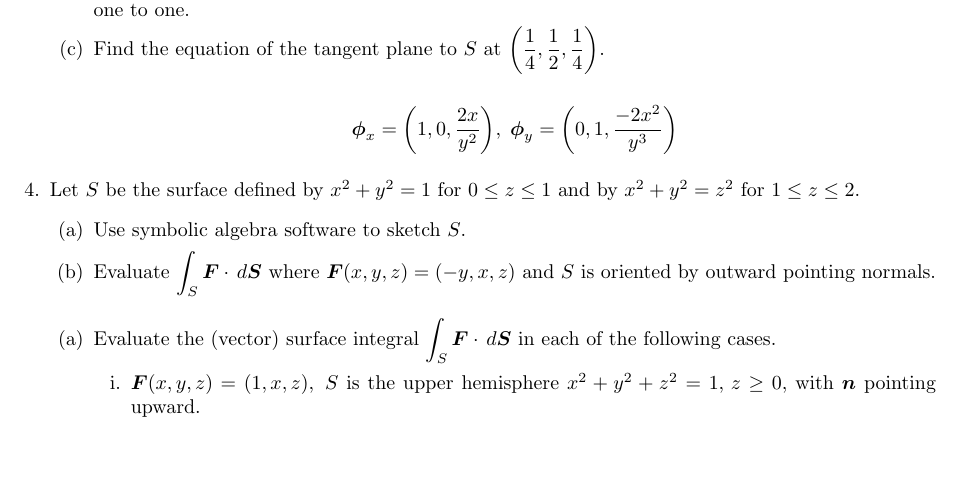
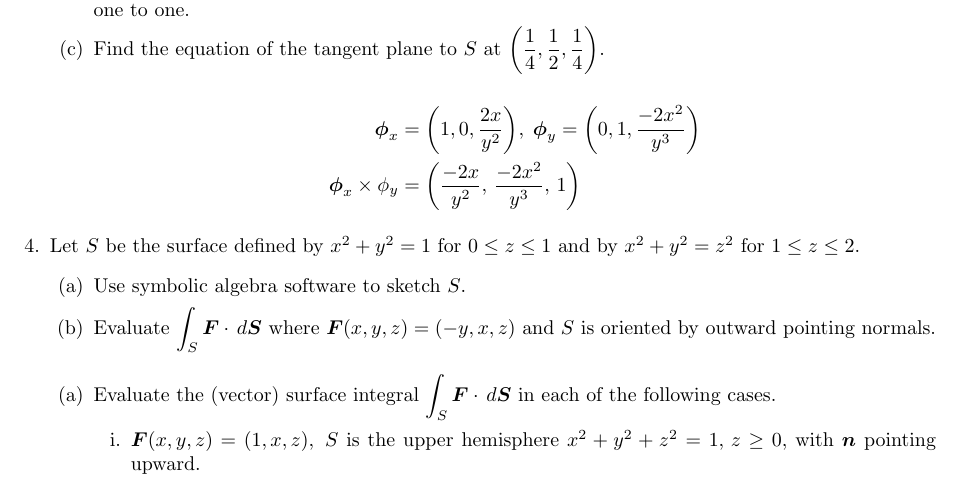
Before and after one commit to poonkeegan/school, a LaTeX document (matb42/a8.tex): part of page 3 of 3, cut so that both start at the same text, the shorter picture padded with empty space. Compiled offline with pdfLaTeX.

Commit message:
Sun Mar 18 15:06:52 EDT 2018

```diff
--- a/matb42/a8.tex
+++ b/matb42/a8.tex
@@ -81,7 +81,8 @@ Mar 20th 2018}
             \item Find the equation of the tangent plane to $S$ at $\displaystyle \bigg( \frac{1}{4}, \frac{1}{2}, \frac{1}{4} \bigg).$
 
             \begin{align*}
-                \boldsymbol \phi_x &= \bigg(1, 0, \frac{2x}{y^2}\bigg), \; \boldsymbol \phi_y = \bigg(0, 1, \frac{-2x^2}{y^3}\bigg)
+                \boldsymbol \phi_x &= \bigg(1, 0, \frac{2x}{y^2}\bigg), \; \boldsymbol \phi_y = \bigg(0, 1, \frac{-2x^2}{y^3}\bigg) \\
+                \boldsymbol \phi_x \times \phi_y &= \bigg(\frac{-2x}{y^2},\, \frac{-2x^2}{y^3},\, 1\bigg)
             \end{align*}
         \end{enumerate}
     \item Let $S$ be the surface defined by $x^2 + y^2 = 1$ for $0 \leq z \leq 1$ and by $x^2 + y^2 = z^2$ for $1 \leq z \leq 2$.
```
Also changed, not shown: matb42/a8.pdf.
